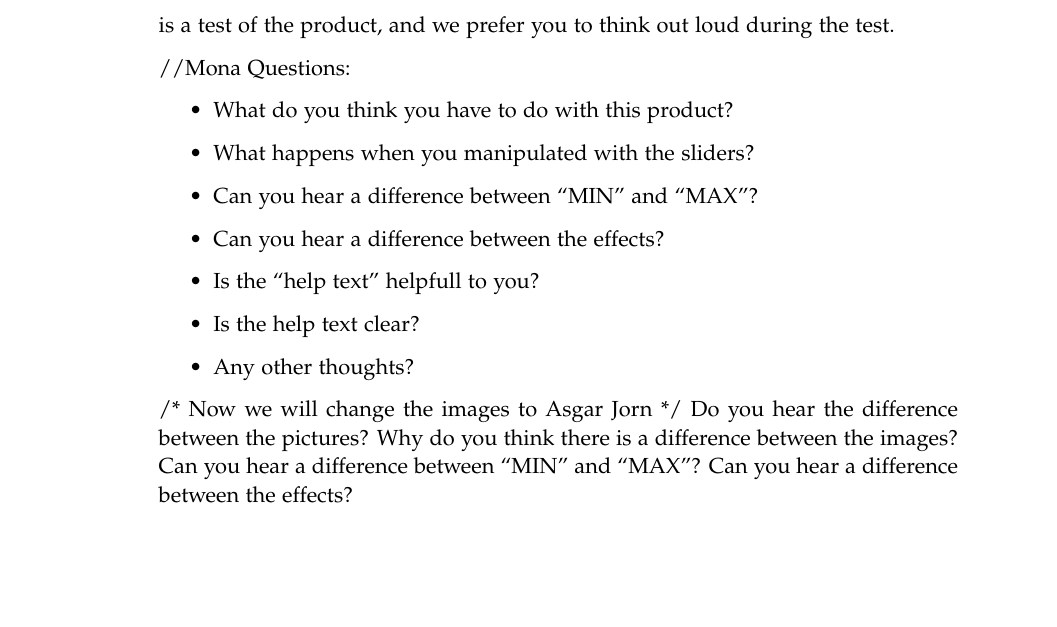
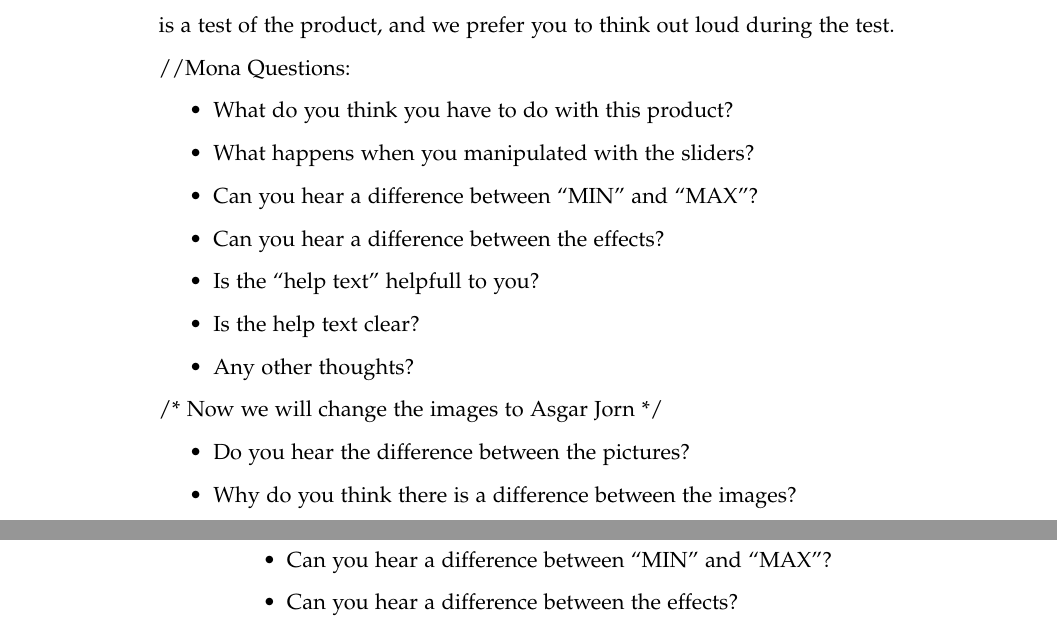
Before and after one commit to kaas-/MightyMuffins-Report, a LaTeX thesis (master.tex, which reads sections/evaluation.tex): part of page 55 of 65 before the commit and two parts of pages 55 and 56 of 65 after it, the two joined at a grey line, cut so that both start at the same text, the shorter picture padded with empty space. Compiled offline with pdfLaTeX.

Commit message:
ændring

```diff
--- a/sections/evaluation.tex
+++ b/sections/evaluation.tex
@@ -92,10 +92,12 @@ Questions:
 
 
 /* Now we will change the images to Asgar Jorn */
-Do you hear the difference between the pictures?
-Why do you think there is a difference between the images?
-Can you hear a difference between “MIN” and “MAX”?
-Can you hear a difference between the effects?
+\begin{itemize}
+\item Do you hear the difference between the pictures?
+\item Why do you think there is a difference between the images?
+\item Can you hear a difference between “MIN” and “MAX”?
+\item Can you hear a difference between the effects?
+\end{itemize}
 
 
 Any other overall thoughts?
```
